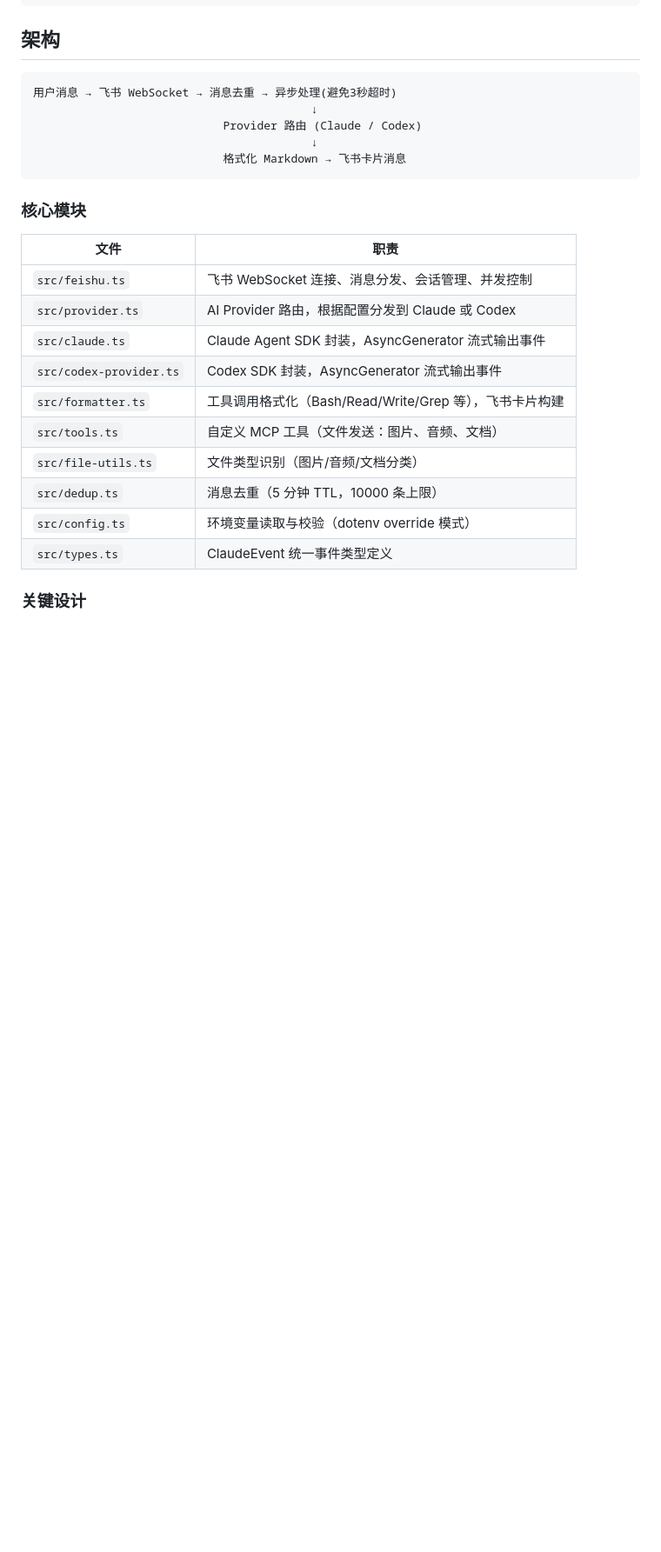
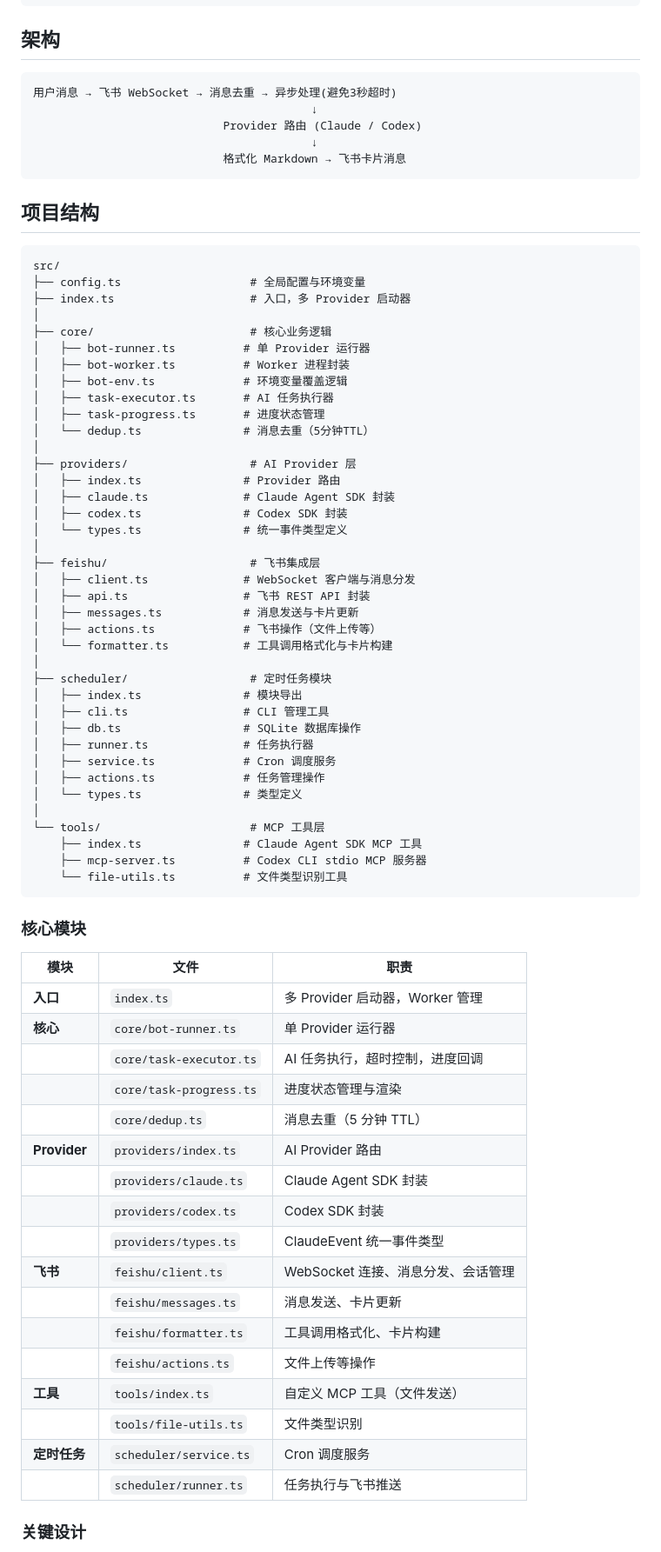
Before and after one commit to CherryLover/claude-code-feishu, a Markdown page: CLAUDE.md, the part around the change. Shown at 87% size. GitHub-like rendering; blank space fills up the shorter version.

Commit message:
docs: 更新 CLAUDE.md 项目结构文档

````diff
--- a/CLAUDE.md
+++ b/CLAUDE.md
@@ -29,20 +29,70 @@ npm run start
                             格式化 Markdown → 飞书卡片消息
 ```
 
+## 项目结构
+
+```
+src/
+├── config.ts                   # 全局配置与环境变量
+├── index.ts                    # 入口，多 Provider 启动器
+│
+├── core/                       # 核心业务逻辑
+│   ├── bot-runner.ts          # 单 Provider 运行器
+│   ├── bot-worker.ts          # Worker 进程封装
+│   ├── bot-env.ts             # 环境变量覆盖逻辑
+│   ├── task-executor.ts       # AI 任务执行器
+│   ├── task-progress.ts       # 进度状态管理
+│   └── dedup.ts               # 消息去重（5分钟TTL）
+│
+├── providers/                  # AI Provider 层
+│   ├── index.ts               # Provider 路由
+│   ├── claude.ts              # Claude Agent SDK 封装
+│   ├── codex.ts               # Codex SDK 封装
+│   └── types.ts               # 统一事件类型定义
+│
+├── feishu/                     # 飞书集成层
+│   ├── client.ts              # WebSocket 客户端与消息分发
+│   ├── api.ts                 # 飞书 REST API 封装
+│   ├── messages.ts            # 消息发送与卡片更新
+│   ├── actions.ts             # 飞书操作（文件上传等）
+│   └── formatter.ts           # 工具调用格式化与卡片构建
+│
+├── scheduler/                  # 定时任务模块
+│   ├── index.ts               # 模块导出
+│   ├── cli.ts                 # CLI 管理工具
+│   ├── db.ts                  # SQLite 数据库操作
+│   ├── runner.ts              # 任务执行器
+│   ├── service.ts             # Cron 调度服务
+│   ├── actions.ts             # 任务管理操作
+│   └── types.ts               # 类型定义
+│
+└── tools/                      # MCP 工具层
+    ├── index.ts               # Claude Agent SDK MCP 工具
+    ├── mcp-server.ts          # Codex CLI stdio MCP 服务器
+    └── file-utils.ts          # 文件类型识别工具
+```
+
 ### 核心模块
 
-| 文件 | 职责 |
-|------|------|
-| `src/feishu.ts` | 飞书 WebSocket 连接、消息分发、会话管理、并发控制 |
-| `src/provider.ts` | AI Provider 路由，根据配置分发到 Claude 或 Codex |
-| `src/claude.ts` | Claude Agent SDK 封装，AsyncGenerator 流式输出事件 |
-| `src/codex-provider.ts` | Codex SDK 封装，AsyncGenerator 流式输出事件 |
-| `src/formatter.ts` | 工具调用格式化（Bash/Read/Write/Grep 等），飞书卡片构建 |
-| `src/tools.ts` | 自定义 MCP 工具（文件发送：图片、音频、文档） |
-| `src/file-utils.ts` | 文件类型识别（图片/音频/文档分类） |
-| `src/dedup.ts` | 消息去重（5 分钟 TTL，10000 条上限） |
-| `src/config.ts` | 环境变量读取与校验（dotenv override 模式） |
-| `src/types.ts` | ClaudeEvent 统一事件类型定义 |
+| 模块 | 文件 | 职责 |
+|------|------|------|
+| **入口** | `index.ts` | 多 Provider 启动器，Worker 管理 |
+| **核心** | `core/bot-runner.ts` | 单 Provider 运行器 |
+| | `core/task-executor.ts` | AI 任务执行，超时控制，进度回调 |
+| | `core/task-progress.ts` | 进度状态管理与渲染 |
+| | `core/dedup.ts` | 消息去重（5 分钟 TTL） |
+| **Provider** | `providers/index.ts` | AI Provider 路由 |
+| | `providers/claude.ts` | Claude Agent SDK 封装 |
+| | `providers/codex.ts` | Codex SDK 封装 |
+| | `providers/types.ts` | ClaudeEvent 统一事件类型 |
+| **飞书** | `feishu/client.ts` | WebSocket 连接、消息分发、会话管理 |
+| | `feishu/messages.ts` | 消息发送、卡片更新 |
+| | `feishu/formatter.ts` | 工具调用格式化、卡片构建 |
+| | `feishu/actions.ts` | 文件上传等操作 |
+| **工具** | `tools/index.ts` | 自定义 MCP 工具（文件发送） |
+| | `tools/file-utils.ts` | 文件类型识别 |
+| **定时任务** | `scheduler/service.ts` | Cron 调度服务 |
+| | `scheduler/runner.ts` | 任务执行与飞书推送 |
 
 ### 关键设计
 
````
